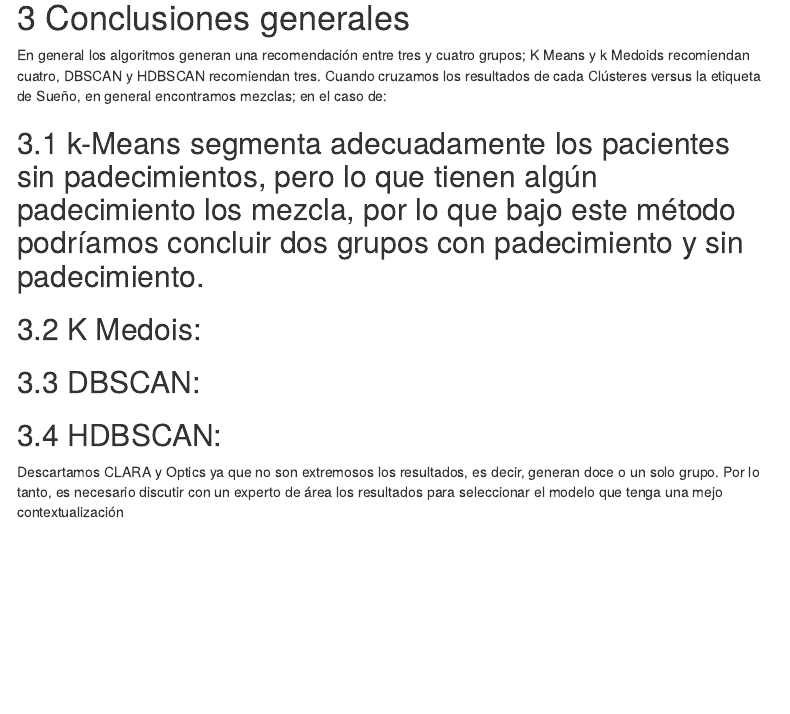
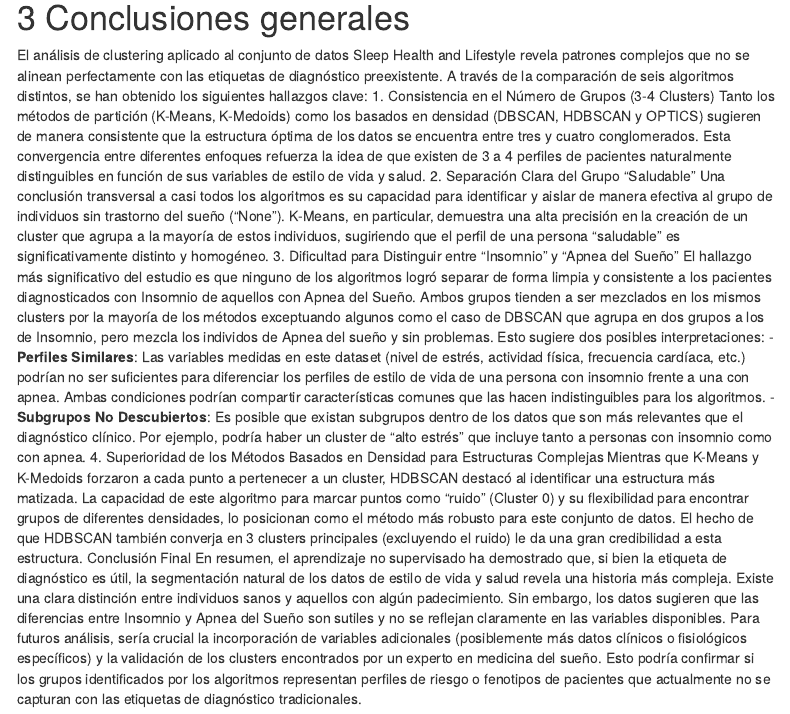
Before and after one commit to SzkPinto/Diplo-Ccia-Datos-Modulo6-NoSupervisado, an R Markdown document (Proyecto_Modulo_6_P2-Equipo6.Rmd): the page in a window 1100 px wide, from 11730 px down. Rendered offline with R 4.5, knitr and Pandoc, with nearby package versions; code that draws random numbers runs with fixed seeds of ours; some code elsewhere in the file could not run offline; menus at the side of the page are left out.

Commit message:
Update Proyecto_Modulo_6_P2-Equipo6.Rmd

```diff
--- a/Proyecto_Modulo_6_P2-Equipo6.Rmd
+++ b/Proyecto_Modulo_6_P2-Equipo6.Rmd
@@ -1601,14 +1601,17 @@ cat(paste0("- ", concs, collapse = "\n"))
 
 
 # Conclusiones generales
-
-En general los algoritmos generan una recomendación entre tres y cuatro grupos; K Means y k Medoids recomiendan cuatro, DBSCAN y HDBSCAN recomiendan tres.
-Cuando cruzamos los resultados de cada Clústeres versus la etiqueta de Sueño, en general encontramos mezclas; en el caso de:
-
-## k-Means segmenta adecuadamente los pacientes sin padecimientos, pero lo que tienen algún padecimiento los mezcla, por lo que bajo este método podríamos concluir dos grupos con padecimiento y sin padecimiento.
-## K Medois:
-## DBSCAN:
-## HDBSCAN:
-
-Descartamos CLARA y Optics ya que no son extremosos los resultados, es decir, generan doce o un solo grupo.
-Por lo tanto, es necesario discutir con un experto de área los resultados para seleccionar el modelo que tenga una mejo contextualización
+El análisis de clustering aplicado al conjunto de datos Sleep Health and Lifestyle revela patrones complejos que no se alinean perfectamente con las etiquetas de diagnóstico preexistente. A través de la comparación de seis algoritmos distintos, se han obtenido los siguientes hallazgos clave:
+1. Consistencia en el Número de Grupos (3-4 Clusters)
+Tanto los métodos de partición (K-Means, K-Medoids) como los basados en densidad (DBSCAN, HDBSCAN y OPTICS) sugieren de manera consistente que la estructura óptima de los datos se encuentra entre tres y cuatro conglomerados. Esta convergencia entre diferentes enfoques refuerza la idea de que existen de 3 a 4 perfiles de pacientes naturalmente distinguibles en función de sus variables de estilo de vida y salud.
+2. Separación Clara del Grupo "Saludable"
+Una conclusión transversal a casi todos los algoritmos es su capacidad para identificar y aislar de manera efectiva al grupo de individuos sin trastorno del sueño ("None"). K-Means, en particular, demuestra una alta precisión en la creación de un cluster que agrupa a la mayoría de estos individuos, sugiriendo que el perfil de una persona "saludable" es significativamente distinto y homogéneo.
+3. Dificultad para Distinguir entre "Insomnio" y "Apnea del Sueño"
+El hallazgo más significativo del estudio es que ninguno de los algoritmos logró separar de forma limpia y consistente a los pacientes diagnosticados con Insomnio de aquellos con Apnea del Sueño. Ambos grupos tienden a ser mezclados en los mismos clusters por la mayoría de los métodos exceptuando algunos como el caso de DBSCAN que agrupa en dos grupos a los de Insomnio, pero mezcla los individos de Apnea del sueño y sin problemas. Esto sugiere dos posibles interpretaciones:
+- **Perfiles Similares**: Las variables medidas en este dataset (nivel de estrés, actividad física, frecuencia cardíaca, etc.) podrían no ser suficientes para diferenciar los perfiles de estilo de vida de una persona con insomnio frente a una con apnea. Ambas condiciones podrían compartir características comunes que las hacen indistinguibles para los algoritmos.
+- **Subgrupos No Descubiertos**: Es posible que existan subgrupos dentro de los datos que son más relevantes que el diagnóstico clínico. Por ejemplo, podría haber un cluster de "alto estrés" que incluye tanto a personas con insomnio como con apnea.
+4. Superioridad de los Métodos Basados en Densidad para Estructuras Complejas
+Mientras que K-Means y K-Medoids forzaron a cada punto a pertenecer a un cluster, HDBSCAN destacó al identificar una estructura más matizada. La capacidad de este algoritmo para marcar puntos como "ruido" (Cluster 0) y su flexibilidad para encontrar grupos de diferentes densidades, lo posicionan como el método más robusto para este conjunto de datos. El hecho de que HDBSCAN también converja en 3 clusters principales (excluyendo el ruido) le da una gran credibilidad a esta estructura.
+Conclusión Final
+En resumen, el aprendizaje no supervisado ha demostrado que, si bien la etiqueta de diagnóstico es útil, la segmentación natural de los datos de estilo de vida y salud revela una historia más compleja. Existe una clara distinción entre individuos sanos y aquellos con algún padecimiento. Sin embargo, los datos sugieren que las diferencias entre Insomnio y Apnea del Sueño son sutiles y no se reflejan claramente en las variables disponibles.
+Para futuros análisis, sería crucial la incorporación de variables adicionales (posiblemente más datos clínicos o fisiológicos específicos) y la validación de los clusters encontrados por un experto en medicina del sueño. Esto podría confirmar si los grupos identificados por los algoritmos representan perfiles de riesgo o fenotipos de pacientes que actualmente no se capturan con las etiquetas de diagnóstico tradicionales.
```
